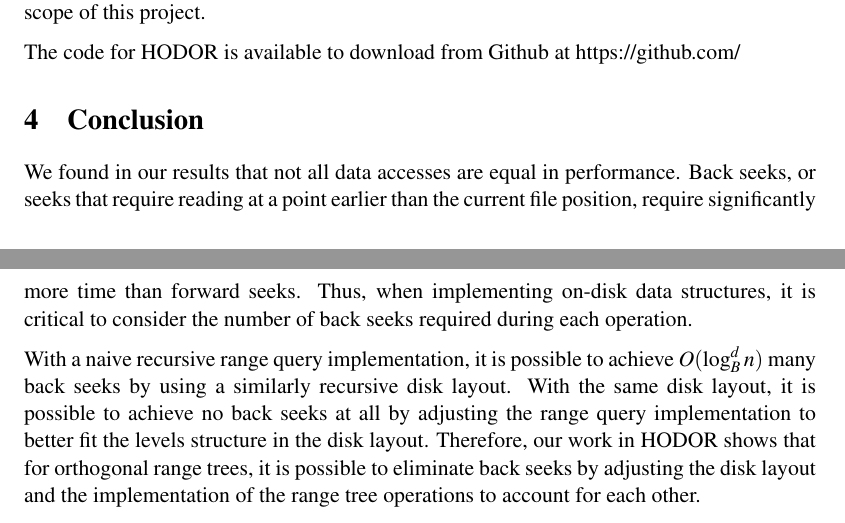
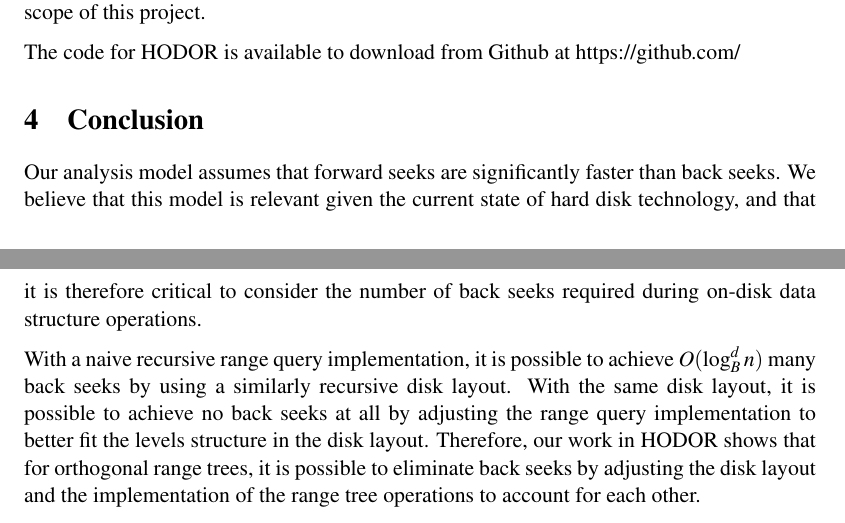
Before and after one commit to ktsiegel/buzhug-ort, a LaTeX paper (hodor.tex): two parts of pages 12 and 13 of 14, joined at a grey line, cut so that both start at the same text. Compiled offline with pdfLaTeX.

Commit message:
edit conclusion

```diff
--- a/hodor.tex
+++ b/hodor.tex
@@ -636,25 +636,19 @@ https://github.com/%TODO LINK.
 
 \section{Conclusion}
 
-% note about our model: we've dealt with things in terms of time and space
-% before, and we dealt with disk accesses in cache-obliviousness, but this is
-% cool ... and stuff
+% it is possible to eliminate back seeks
+Our analysis model assumes that forward seeks are significantly faster than
+back seeks. We believe that this model is relevant given the current state of
+hard disk technology, and that it is therefore critical to consider the number
+of back seeks required during on-disk data structure operations.
 
-We found in our results that not all data accesses are equal in performance.
-Back seeks, or seeks that require reading at a point earlier than the current
-file position, require significantly more time than forward seeks. Thus, when
-implementing on-disk data structures, it is critical to consider the number of
-back seeks required during each operation.
-
-% it is possible to eliminate back seeks
-With a naive recursive range query implementation, it is possible to
-achieve $O(\log_B^d n)$ many back seeks by using a similarly recursive disk
-layout. With the same disk layout, it is possible to achieve no back seeks at
-all by adjusting the range query implementation to better fit the levels
-structure in the disk layout. Therefore, our work in HODOR shows that for
-orthogonal range trees, it is possible to eliminate back seeks by adjusting the
-disk layout and the implementation of the range tree operations to account for
-each other.
+With a naive recursive range query implementation, it is possible to achieve
+$O(\log_B^d n)$ many back seeks by using a similarly recursive disk layout.
+With the same disk layout, it is possible to achieve no back seeks at all by
+adjusting the range query implementation to better fit the levels structure in
+the disk layout. Therefore, our work in HODOR shows that for orthogonal range
+trees, it is possible to eliminate back seeks by adjusting the disk layout and
+the implementation of the range tree operations to account for each other.
 
 % back seek model can be applied to other data structures for a large dataset
 Orthogonal range-trees can in theory achieve significant speedup over a
```
